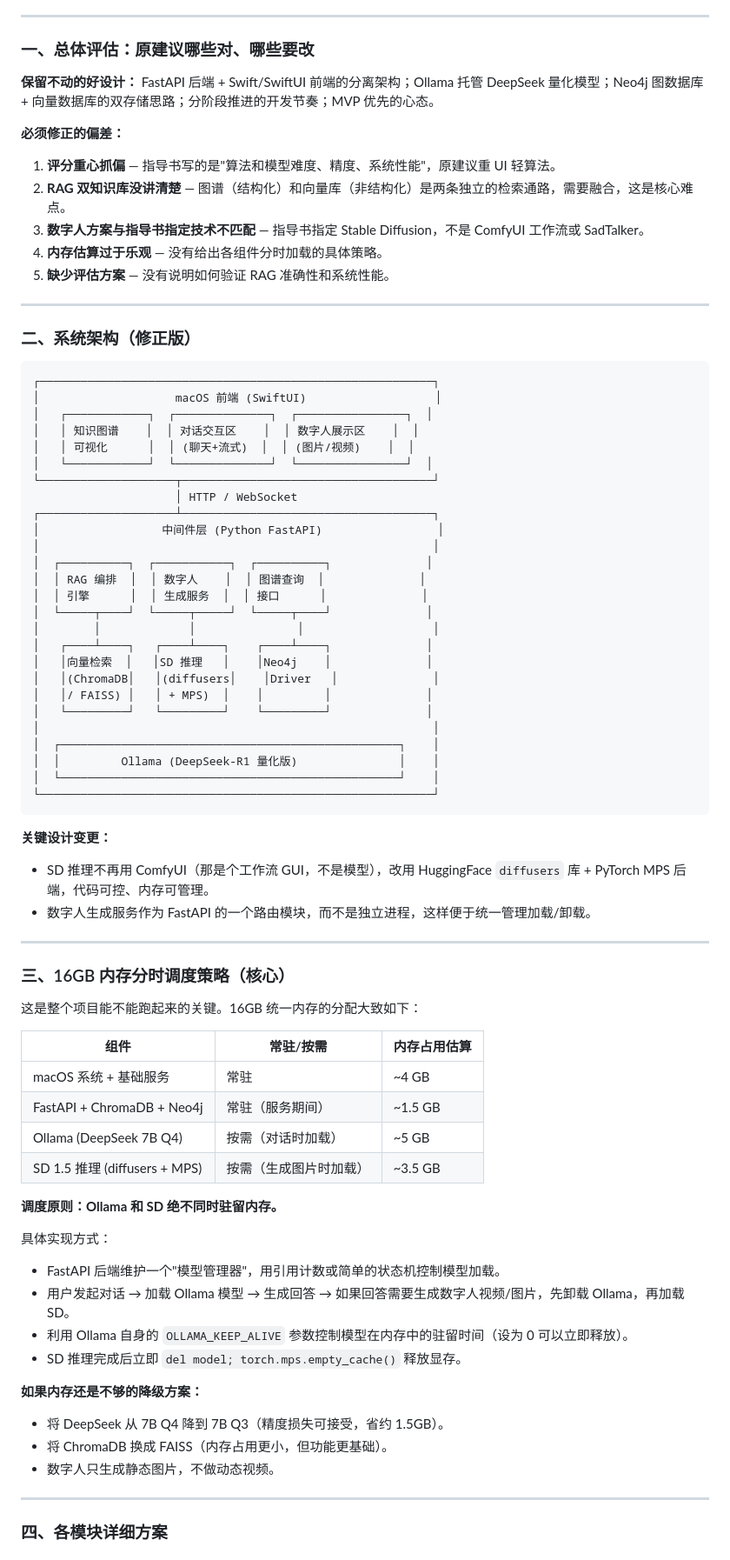
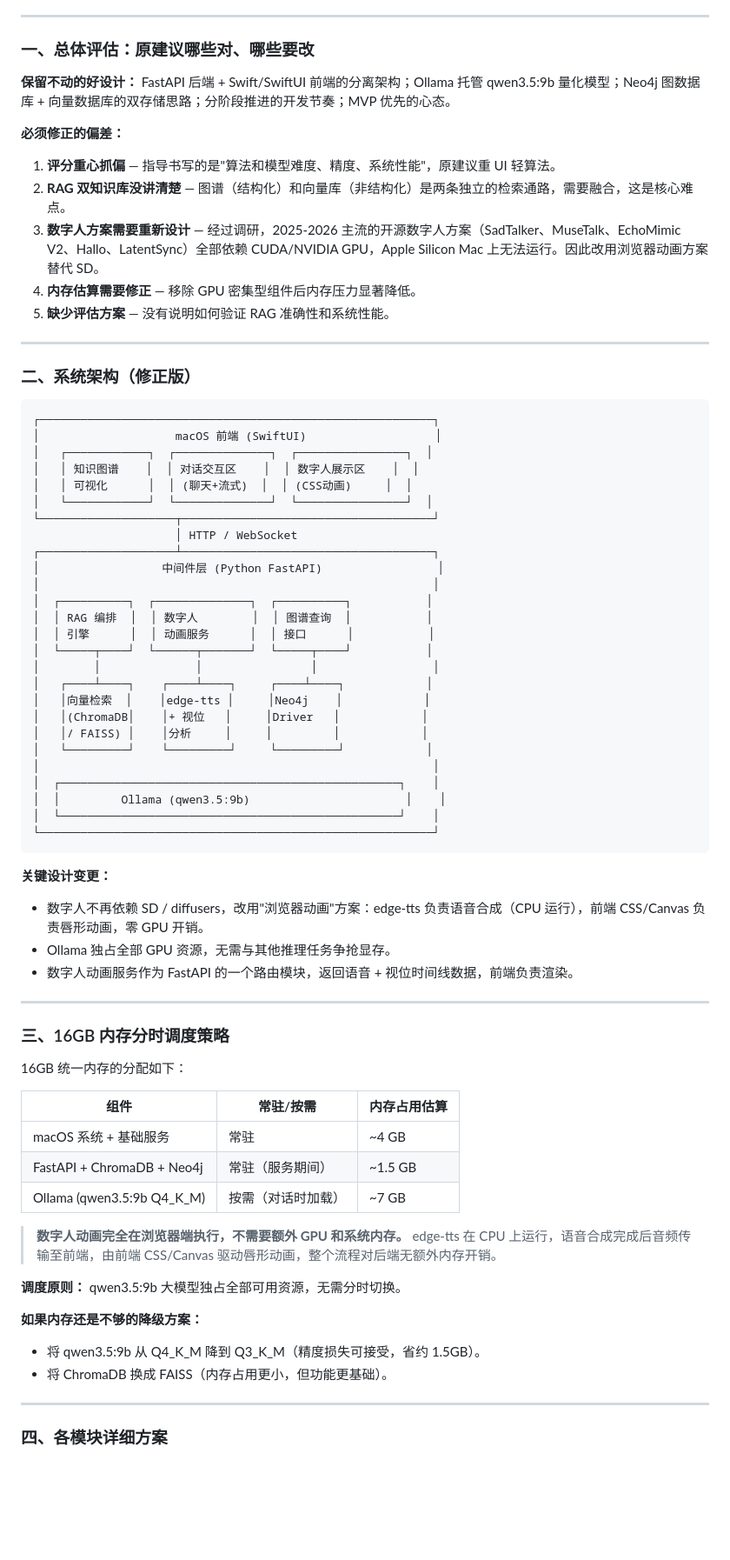
Before and after one commit to ShawnShang-1/data-analysis-ml-project, a Markdown page: 优化方案_数据分析大实验.md, the part around one of its changes. Shown at 87% size. Rendered like a GitHub page; blank space fills up the shorter version.

````diff
--- a/优化方案_数据分析大实验.md
+++ b/优化方案_数据分析大实验.md
@@ -7,14 +7,14 @@
 ### 一、总体评估：原建议哪些对、哪些要改
 
 **保留不动的好设计：**
-FastAPI 后端 + Swift/SwiftUI 前端的分离架构；Ollama 托管 DeepSeek 量化模型；Neo4j 图数据库 + 向量数据库的双存储思路；分阶段推进的开发节奏；MVP 优先的心态。
+FastAPI 后端 + Swift/SwiftUI 前端的分离架构；Ollama 托管 qwen3.5:9b 量化模型；Neo4j 图数据库 + 向量数据库的双存储思路；分阶段推进的开发节奏；MVP 优先的心态。
 
 **必须修正的偏差：**
 
 1. **评分重心抓偏** — 指导书写的是"算法和模型难度、精度、系统性能"，原建议重 UI 轻算法。
 2. **RAG 双知识库没讲清楚** — 图谱（结构化）和向量库（非结构化）是两条独立的检索通路，需要融合，这是核心难点。
-3. **数字人方案与指导书指定技术不匹配** — 指导书指定 Stable Diffusion，不是 ComfyUI 工作流或 SadTalker。
-4. **内存估算过于乐观** — 没有给出各组件分时加载的具体策略。
+3. **数字人方案需要重新设计** — 经过调研，2025-2026 主流的开源数字人方案（SadTalker、MuseTalk、EchoMimic V2、Hallo、LatentSync）全部依赖 CUDA/NVIDIA GPU，Apple Silicon Mac 上无法运行。因此改用浏览器动画方案替代 SD。
+4. **内存估算需要修正** — 移除 GPU 密集型组件后内存压力显著降低。
 5. **缺少评估方案** — 没有说明如何验证 RAG 准确性和系统性能。
 
 ---
@@ -26,59 +26,54 @@ FastAPI 后端 + Swift/SwiftUI 前端的分离架构；Ollama 托管 DeepSeek
 │                    macOS 前端 (SwiftUI)                   │
 │   ┌────────────┐  ┌──────────────┐  ┌────────────────┐  │
 │   │ 知识图谱    │  │ 对话交互区    │  │ 数字人展示区    │  │
-│   │ 可视化      │  │ (聊天+流式)  │  │ (图片/视频)    │  │
+│   │ 可视化      │  │ (聊天+流式)  │  │ (CSS动画)     │  │
 │   └────────────┘  └──────────────┘  └────────────────┘  │
 └────────────────────┬─────────────────────────────────────┘
                      │ HTTP / WebSocket
 ┌────────────────────┴─────────────────────────────────────┐
 │                  中间件层 (Python FastAPI)                 │
 │                                                          │
-│  ┌──────────┐  ┌───────────┐  ┌──────────┐              │
-│  │ RAG 编排  │  │ 数字人    │  │ 图谱查询  │              │
-│  │ 引擎      │  │ 生成服务  │  │ 接口      │              │
-│  └─────┬────┘  └─────┬─────┘  └─────┬────┘              │
-│        │             │               │                   │
-│   ┌────┴────┐   ┌────┴────┐    ┌────┴────┐              │
-│   │向量检索  │   │SD 推理   │    │Neo4j    │              │
-│   │(ChromaDB│   │(diffusers│    │Driver   │              │
-│   │/ FAISS) │   │ + MPS)  │    │         │              │
-│   └─────────┘   └─────────┘    └─────────┘              │
+│  ┌──────────┐  ┌──────────────┐  ┌──────────┐           │
+│  │ RAG 编排  │  │ 数字人        │  │ 图谱查询  │           │
+│  │ 引擎      │  │ 动画服务      │  │ 接口      │           │
+│  └─────┬────┘  └──────┬───────┘  └─────┬────┘           │
+│        │              │                │                 │
+│   ┌────┴────┐    ┌────┴────┐     ┌────┴────┐            │
+│   │向量检索  │    │edge-tts │     │Neo4j    │            │
+│   │(ChromaDB│    │+ 视位   │     │Driver   │            │
+│   │/ FAISS) │    │分析     │     │         │            │
+│   └─────────┘    └─────────┘     └─────────┘            │
 │                                                          │
 │  ┌──────────────────────────────────────────────────┐    │
-│  │         Ollama (DeepSeek-R1 量化版)               │    │
+│  │         Ollama (qwen3.5:9b)                       │    │
 │  └──────────────────────────────────────────────────┘    │
 └──────────────────────────────────────────────────────────┘
 ```
 
 **关键设计变更：**
-- SD 推理不再用 ComfyUI（那是个工作流 GUI，不是模型），改用 HuggingFace `diffusers` 库 + PyTorch MPS 后端，代码可控、内存可管理。
-- 数字人生成服务作为 FastAPI 的一个路由模块，而不是独立进程，这样便于统一管理加载/卸载。
+- 数字人不再依赖 SD / diffusers，改用"浏览器动画"方案：edge-tts 负责语音合成（CPU 运行），前端 CSS/Canvas 负责唇形动画，零 GPU 开销。
+- Ollama 独占全部 GPU 资源，无需与其他推理任务争抢显存。
+- 数字人动画服务作为 FastAPI 的一个路由模块，返回语音 + 视位时间线数据，前端负责渲染。
 
 ---
 
-### 三、16GB 内存分时调度策略（核心）
+### 三、16GB 内存分时调度策略
 
-这是整个项目能不能跑起来的关键。16GB 统一内存的分配大致如下：
+16GB 统一内存的分配如下：
 
 | 组件 | 常驻/按需 | 内存占用估算 |
 |------|----------|------------|
 | macOS 系统 + 基础服务 | 常驻 | ~4 GB |
 | FastAPI + ChromaDB + Neo4j | 常驻（服务期间） | ~1.5 GB |
-| Ollama (DeepSeek 7B Q4) | 按需（对话时加载） | ~5 GB |
-| SD 1.5 推理 (diffusers + MPS) | 按需（生成图片时加载） | ~3.5 GB |
+| Ollama (qwen3.5:9b Q4_K_M) | 按需（对话时加载） | ~7 GB |
 
-**调度原则：Ollama 和 SD 绝不同时驻留内存。**
+> **数字人动画完全在浏览器端执行，不需要额外 GPU 和系统内存。** edge-tts 在 CPU 上运行，语音合成完成后音频传输至前端，由前端 CSS/Canvas 驱动唇形动画，整个流程对后端无额外内存开销。
 
-具体实现方式：
-- FastAPI 后端维护一个"模型管理器"，用引用计数或简单的状态机控制模型加载。
-- 用户发起对话 → 加载 Ollama 模型 → 生成回答 → 如果回答需要生成数字人视频/图片，先卸载 Ollama，再加载 SD。
-- 利用 Ollama 自身的 `OLLAMA_KEEP_ALIVE` 参数控制模型在内存中的驻留时间（设为 0 可以立即释放）。
-- SD 推理完成后立即 `del model; torch.mps.empty_cache()` 释放显存。
+**调度原则：** qwen3.5:9b 大模型独占全部可用资源，无需分时切换。
 
 **如果内存还是不够的降级方案：**
-- 将 DeepSeek 从 7B Q4 降到 7B Q3（精度损失可接受，省约 1.5GB）。
+- 将 qwen3.5:9b 从 Q4_K_M 降到 Q3_K_M（精度损失可接受，省约 1.5GB）。
 - 将 ChromaDB 换成 FAISS（内存占用更小，但功能更基础）。
-- 数字人只生成静态图片，不做动态视频。
 
 ---
 
````
Also changed, not shown: other parts of 优化方案_数据分析大实验.md (+117 -69 lines).
